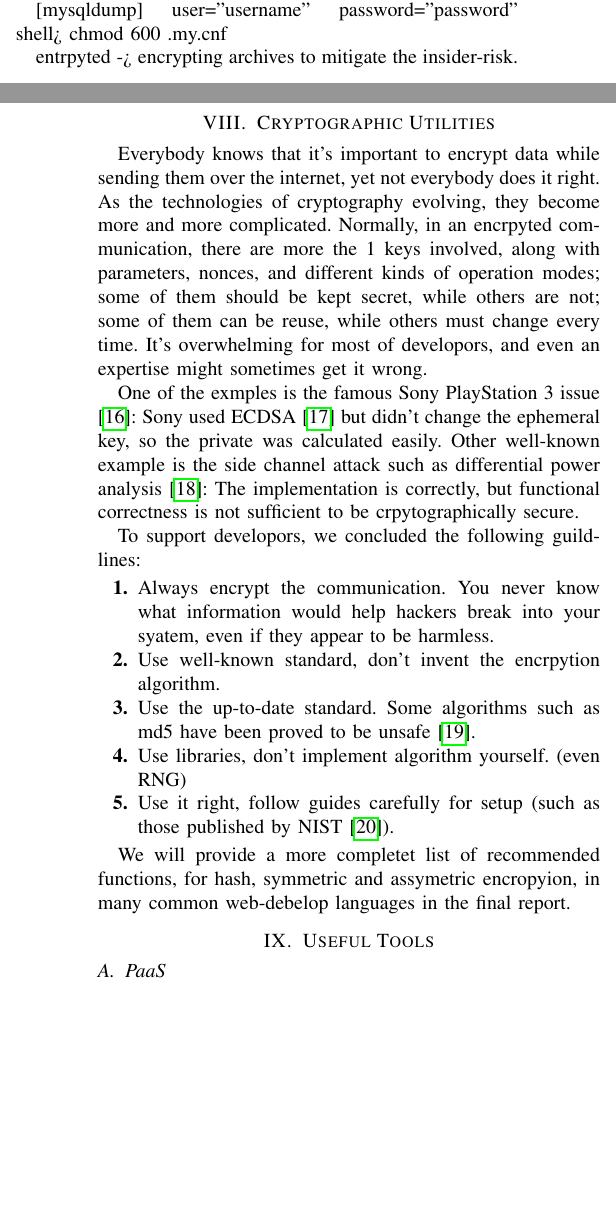
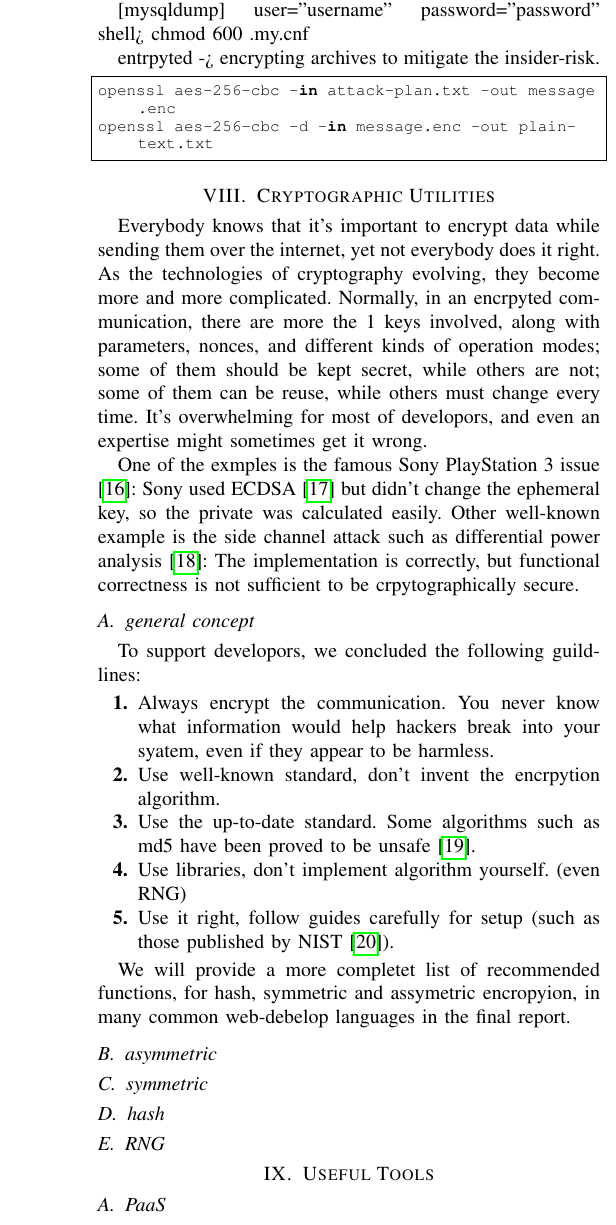
Before and after one commit to billcccheng/Advance_Network_Security, a LaTeX paper (CSCE665_Final_Project.tex): two parts of the columns of pages 3 and 4 of 4 before the commit and part of one column of page 4 of 4 after it, the two joined at a grey line, cut so that both start at the same text, the shorter picture padded with empty space. Compiled offline with pdfLaTeX.

Commit message:
before merge

```diff
--- a/CSCE665_Final_Project.tex
+++ b/CSCE665_Final_Project.tex
@@ -1,6 +1,6 @@
 \documentclass[conference]{IEEEtran}
 
-\hyphenation{op-tical net-works semi-conduc-tor}
+%\hyphenation{op-tical net-works semi-conduc-tor}
 
 \usepackage{syntonly}
 %\syntaxonly
@@ -531,6 +533,10 @@ shell> chmod 600 .my.cnf
 entrpyted
 -> encrypting archives to mitigate the insider-risk.
 
+\begin{lstlisting}[language=python]
+openssl aes-256-cbc -in attack-plan.txt -out message.enc
+openssl aes-256-cbc -d -in message.enc -out plain-text.txt
+\end{lstlisting}
 %Databases also contain a networking interface, and so hackers are able to capture this type of traffic to exploit it. To avoid such a pitfall, administrators should use SSL- or TLS-encrypted communication platforms.
 
 
@@ -571,6 +577,7 @@ be crpytographically secure.
 %cite http://www.nist.gov/ NIST
 %cite https://www.owasp.org/index.php/Guide_to_Cryptography OWASP guide
 %cite http://csrc.nist.gov/groups/ST/toolkit/documents/dss/NISTReCur.pdf NIST ecc recommendation
+\subsection{general concept}
 To support developors, we concluded the following guildlines:
 %Three most important concepts
 \begin{enumerate}[label=\textbf{\arabic*.}]
@@ -598,6 +605,10 @@ for hash, symmetric and assymetric encropyion,
 in many common web-debelop languages
 in the final report.
 
+\subsection{asymmetric}
+\subsection{symmetric}
+\subsection{hash}
+\subsection{RNG}
 %\subsection{SHA, AES, RSA, ECC?}
 %provide some python function
 %%cite: https://docs.python.org/2/library/hashlib.html#module-hashlib Python hashlib
```
Also changed, not shown: CSCE665_Final_Project.tex (4 more changed lines), 3 other files.
